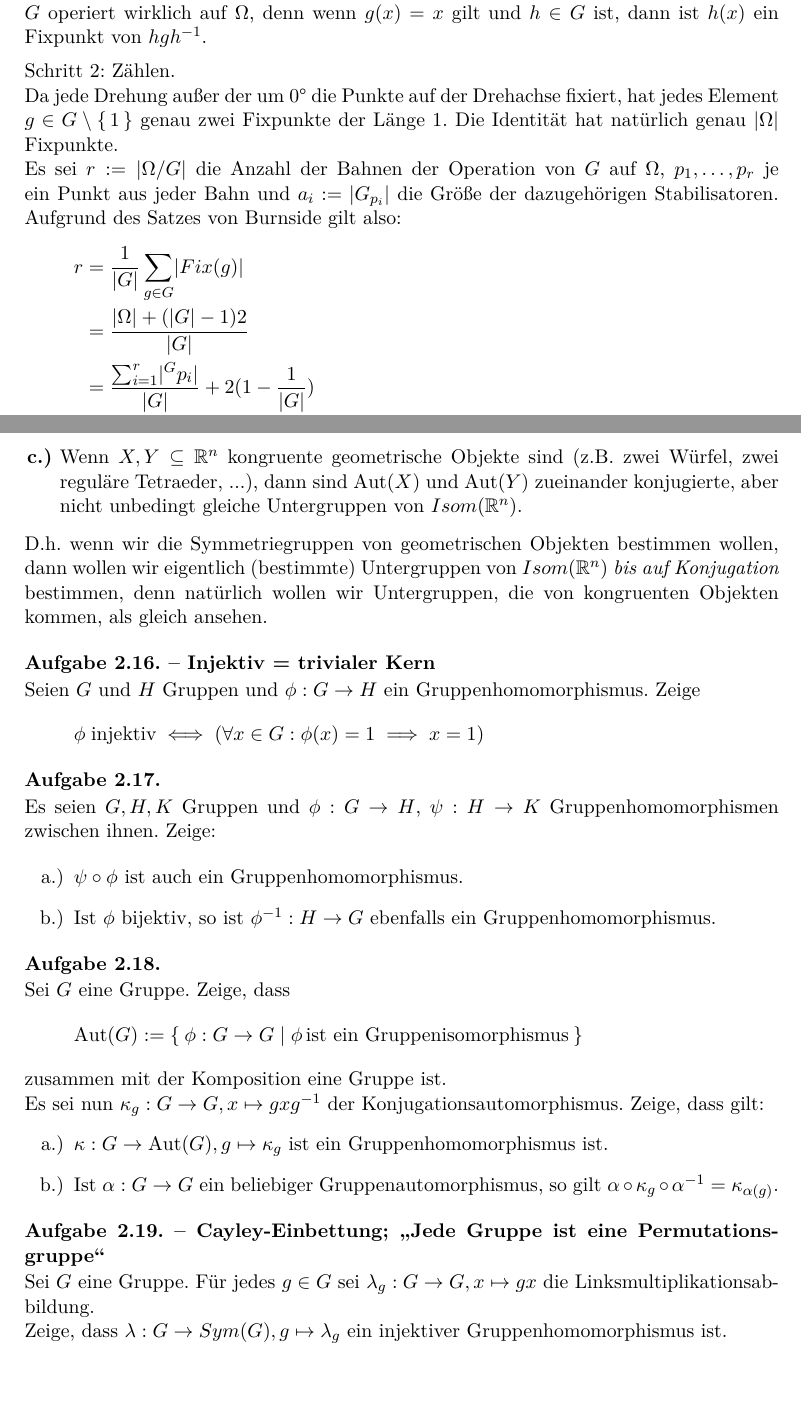
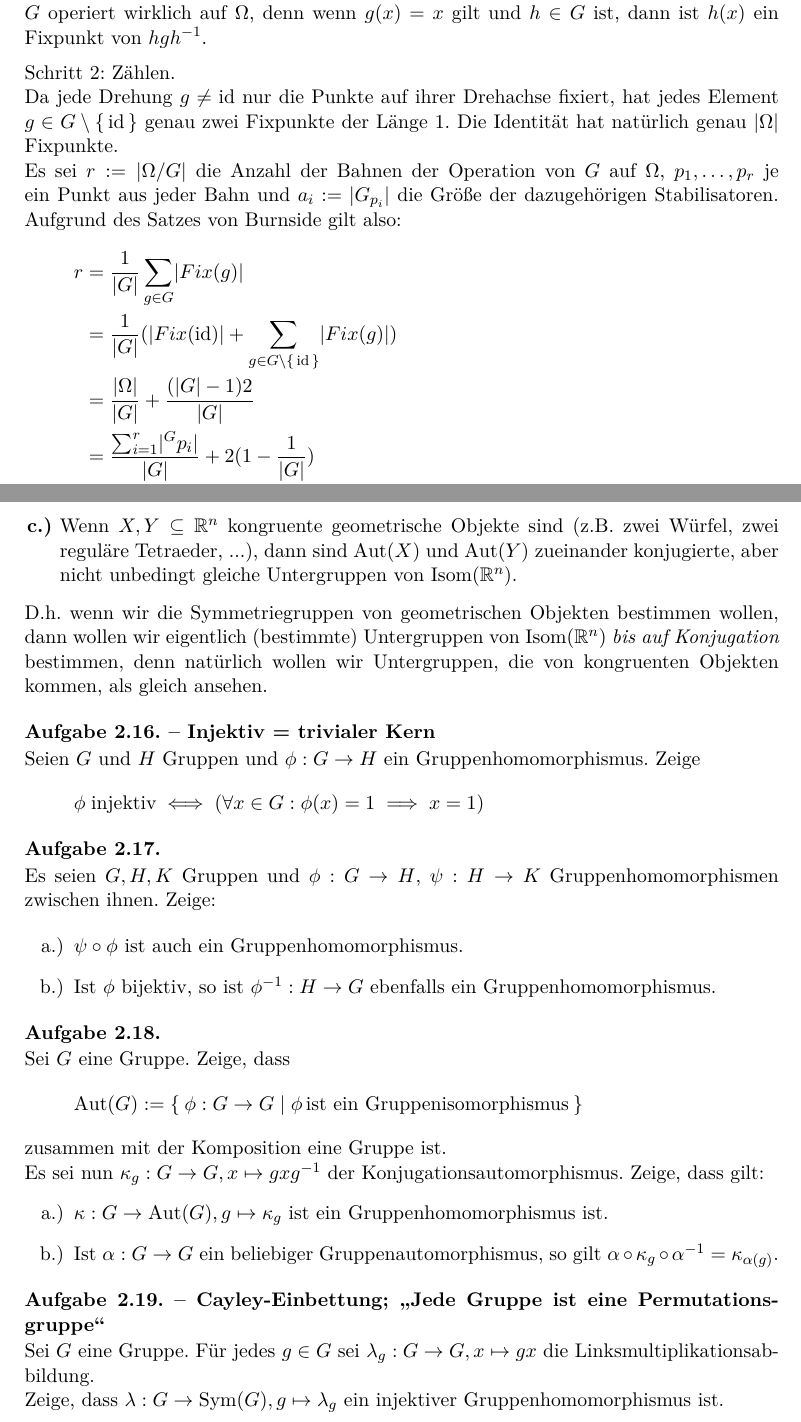
Before and after one commit to JHahnHRO/Kristallographie, a LaTeX document (ourScript/kristallographie_skript.tex, which reads ourScript/endliche_bewegungsgruppen.tex, ourScript/gruppentheorie_uebungen.tex): two parts of pages 16 and 26 of 39, joined at a grey line, cut so that both start at the same text, the shorter picture padded with empty space. Compiled offline with XeLaTeX; a missing font is replaced by an installed copy or a similar font; a LaTeX package or settings file that is missing is left out.

Commit message:
Tippfehler

```diff
--- a/ourScript/endliche_bewegungsgruppen.tex
+++ b/ourScript/endliche_bewegungsgruppen.tex
@@ -55,12 +55,13 @@ $G$ operiert wirklich auf $\Omega$, denn wenn $g(x)=x$ gilt und $h\in G$ ist, da
 \medbreak
 Schritt 2: Zählen.
 
-Da jede Drehung außer der um 0° die Punkte auf der Drehachse fixiert, hat jedes Element $g\in G\setminus\set{1}$ genau zwei Fixpunkte der Länge 1. Die Identität hat natürlich genau $\abs{\Omega}$ Fixpunkte.
+Da jede Drehung $g\neq\id$ nur die Punkte auf ihrer Drehachse fixiert, hat jedes Element $g\in G\setminus\set{\id}$ genau zwei Fixpunkte der Länge 1. Die Identität hat natürlich genau $\abs{\Omega}$ Fixpunkte.
 
 Es sei $r:=\abs{\Omega/G}$ die Anzahl der Bahnen der Operation von $G$ auf $\Omega$, $p_1,\ldots,p_r$ je ein Punkt aus jeder Bahn und $a_i:=\abs{G_{p_i}}$ die Größe der dazugehörigen Stabilisatoren. Aufgrund des Satzes von Burnside gilt also:
 \begin{align*}
 r &= \frac{1}{\abs{G}}\sum_{g\in G} \abs{Fix(g)} \\
-&=\frac{\abs{\Omega} + (\abs{G}-1)2}{\abs{G}} \\
+&=\frac{1}{\abs{G}}(\abs{Fix(\id)} + \sum_{g\in G\setminus\set{\id}} \abs{Fix(g)}) \\
+&=\frac{\abs{\Omega}}{\abs{G}} + \frac{(\abs{G}-1)2}{\abs{G}} \\
 &=\frac{\sum_{i=1}^r \abs{^G p_i}}{\abs{G}} + 2(1-\frac{1}{\abs{G}}) \\
 &=\frac{1}{a_1}+\frac{1}{a_2}+\cdots+\frac{1}{a_r}+2(1-\frac{1}{\abs{G}})
 \end{align*}
--- a/ourScript/gruppentheorie_uebungen.tex
+++ b/ourScript/gruppentheorie_uebungen.tex
@@ -462,9 +462,9 @@ Wenn $G$ auf $\Omega$ operiert, dann sind Stabilisatoren von Punkten in derselbe
 
 Wieso interessiert uns das? Zeige:
 \begin{subproblem}
-Wenn $X,Y\subseteq\IR^n$ kongruente geometrische Objekte sind (z.B. zwei Würfel, zwei reguläre Tetraeder, ...), dann sind $\Aut(X)$ und $\Aut(Y)$ zueinander konjugierte, aber nicht unbedingt gleiche Untergruppen von $Isom(\IR^n)$.
+Wenn $X,Y\subseteq\IR^n$ kongruente geometrische Objekte sind (z.B. zwei Würfel, zwei reguläre Tetraeder, ...), dann sind $\Aut(X)$ und $\Aut(Y)$ zueinander konjugierte, aber nicht unbedingt gleiche Untergruppen von $\Isom(\IR^n)$.
 \end{subproblem}
-D.h. wenn wir die Symmetriegruppen von geometrischen Objekten bestimmen wollen, dann wollen wir eigentlich (bestimmte) Untergruppen von $Isom(\IR^n)$ \emph{bis auf Konjugation} bestimmen, denn natürlich wollen wir Untergruppen, die von kongruenten Objekten kommen, als gleich ansehen.
+D.h. wenn wir die Symmetriegruppen von geometrischen Objekten bestimmen wollen, dann wollen wir eigentlich (bestimmte) Untergruppen von $\Isom(\IR^n)$ \emph{bis auf Konjugation} bestimmen, denn natürlich wollen wir Untergruppen, die von kongruenten Objekten kommen, als gleich ansehen.
 \end{problem}
 
 
@@ -497,7 +497,7 @@ Es sei nun $\kappa_g: G\to G, x\mapsto gxg^{-1}$ der Konjugationsautomorphismus.
 \begin{problem}[title={Cayley-Einbettung; \enquote{Jede Gruppe ist eine Permutationsgruppe}}]
 Sei $G$ eine Gruppe. Für jedes $g\in G$ sei $\lambda_g: G\to G, x\mapsto gx$ die Linksmultiplikationsabbildung.
 
-Zeige, dass $\lambda: G\to Sym(G), g\mapsto\lambda_g$ ein injektiver Gruppenhomomorphismus ist.
+Zeige, dass $\lambda: G\to \Sym(G), g\mapsto\lambda_g$ ein injektiver Gruppenhomomorphismus ist.
 \end{problem}
 
 \begin{problem}
```
Also changed, not shown: ourScript/endliche_bewegungsgruppen.tex (4 more changed lines), ourScript/gruppentheorie_uebungen.tex (2 more changed lines).
